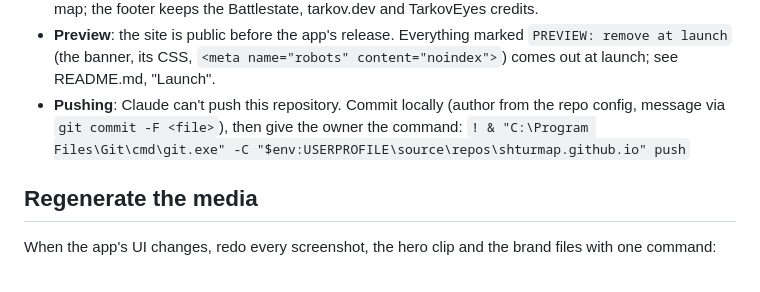
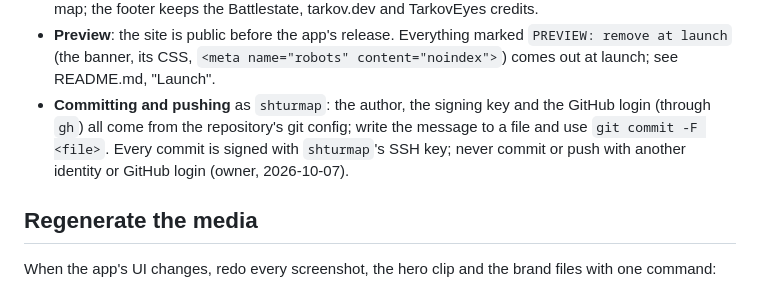
Before and after one commit to shturmap/shturmap.github.io, a Markdown page: CLAUDE.md, the part around the change. Drawn GitHub-style.

Commit message:
CLAUDE.md: Claude commits and pushes as shturmap, every commit signed
Co-Authored-By: Claude Opus 5.5 <noreply@anthropic.com>

```diff
--- a/CLAUDE.md
+++ b/CLAUDE.md
@@ -23,9 +23,9 @@ working rules.
   footer keeps the Battlestate, tarkov.dev and TarkovEyes credits.
 - **Preview**: the site is public before the app's release. Everything marked `PREVIEW: remove at launch` (the
   banner, its CSS, `<meta name="robots" content="noindex">`) comes out at launch; see README.md, "Launch".
-- **Pushing**: Claude can't push this repository. Commit locally (author from the repo config, message via
-  `git commit -F <file>`), then give the owner the command:
-  `! & "C:\Program Files\Git\cmd\git.exe" -C "$env:USERPROFILE\source\repos\shturmap.github.io" push`
+- **Committing and pushing** as `shturmap`: the author, the signing key and the GitHub login (through `gh`) all come
+  from the repository's git config; write the message to a file and use `git commit -F <file>`. Every commit is
+  signed with `shturmap`'s SSH key; never commit or push with another identity or GitHub login (owner, 2026-10-07).
 
 ## Regenerate the media
 
```
